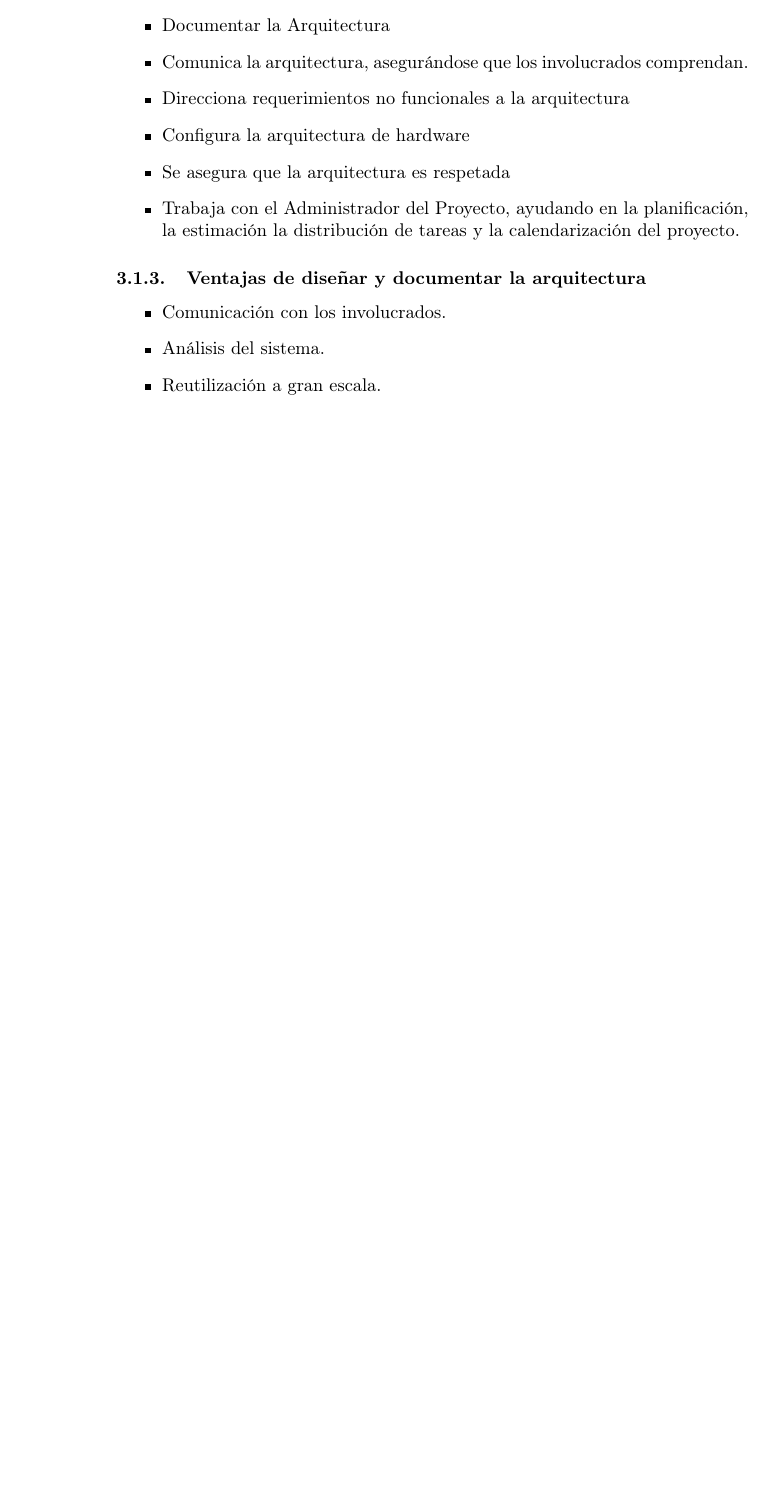
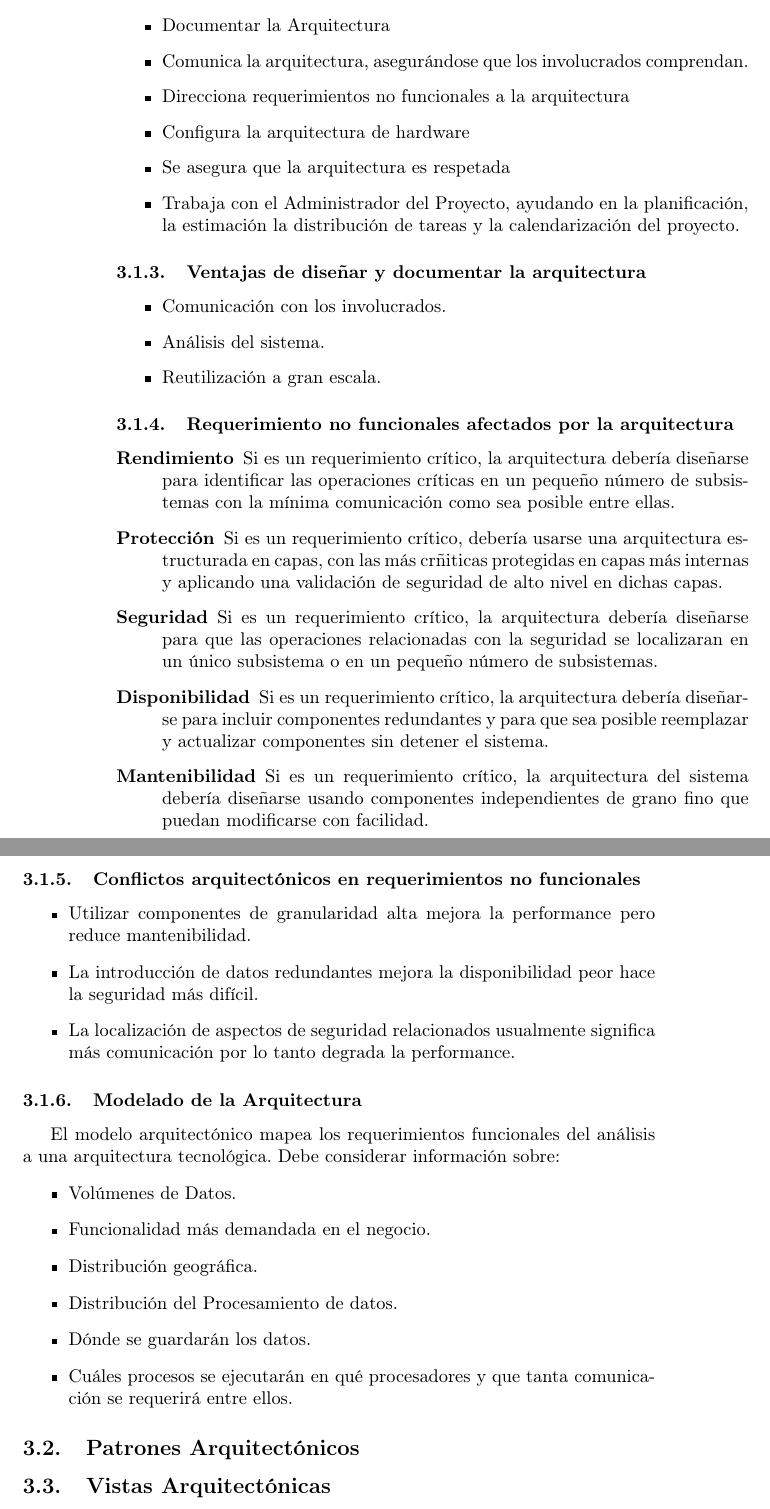
Before and after one commit to pablogallardo/DSIResumen, a LaTeX document (document.tex, which reads tex/unidad3.tex): part of page 41 of 41 before the commit and two parts of pages 41 and 42 of 42 after it, the two joined at a grey line, cut so that both start at the same text, the shorter picture padded with empty space. Compiled offline with pdfLaTeX.

Commit message:
Diseño arquitectónico terminado

```diff
--- a/tex/unidad3.tex
+++ b/tex/unidad3.tex
@@ -18,3 +18,29 @@ Es la asignación de modelos de requerimiento esenciales a una tecnología espec
 	\item Análisis del sistema.
 	\item Reutilización a gran escala.
 \end{itemize}
+\subsubsection{Requerimiento no funcionales afectados por la arquitectura}
+\begin{description}
+	\item[Rendimiento] Si es un requerimiento crítico, la arquitectura debería diseñarse para identificar las operaciones críticas en un pequeño número de subsistemas con la mínima comunicación como sea posible entre ellas.
+	\item[Protección] Si es un requerimiento crítico, debería usarse una arquitectura estructurada en capas, con las más crñiticas protegidas en capas más internas y aplicando una validación de seguridad de alto nivel en dichas capas.
+	\item[Seguridad] Si es un requerimiento crítico, la arquitectura debería diseñarse para que las operaciones relacionadas con la seguridad se localizaran en un único subsistema o en un pequeño número de subsistemas.
+	\item[Disponibilidad] Si es un requerimiento crítico, la arquitectura debería diseñarse para incluir componentes redundantes y para que sea posible reemplazar y actualizar componentes sin detener el sistema.
+	\item[Mantenibilidad] Si es un requerimiento crítico, la arquitectura del sistema debería diseñarse usando componentes independientes de grano fino que puedan modificarse con facilidad.
+\end{description}
+\subsubsection{Conflictos arquitectónicos en requerimientos no funcionales}
+\begin{itemize}
+	\item Utilizar componentes de granularidad alta mejora la performance pero reduce mantenibilidad.
+	\item La introducción de datos redundantes mejora la disponibilidad peor hace la seguridad más difícil.
+	\item La localización de aspectos de seguridad relacionados usualmente significa más comunicación por lo tanto degrada la performance.
+\end{itemize}
+\subsubsection{Modelado de la Arquitectura}
+El modelo arquitectónico mapea los requerimientos funcionales del análisis a una arquitectura tecnológica. Debe considerar información sobre:
+\begin{itemize}
+	\item Volúmenes de Datos.
+	\item Funcionalidad más demandada en el negocio.
+	\item Distribución geográfica.
+	\item Distribución del Procesamiento de datos.
+	\item Dónde se guardarán los datos.
+	\item Cuáles procesos se ejecutarán en qué procesadores y que tanta comunicación se requerirá entre ellos.
+\end{itemize}
+\subsection{Patrones Arquitectónicos}
+\subsection{Vistas Arquitectónicas}
```
